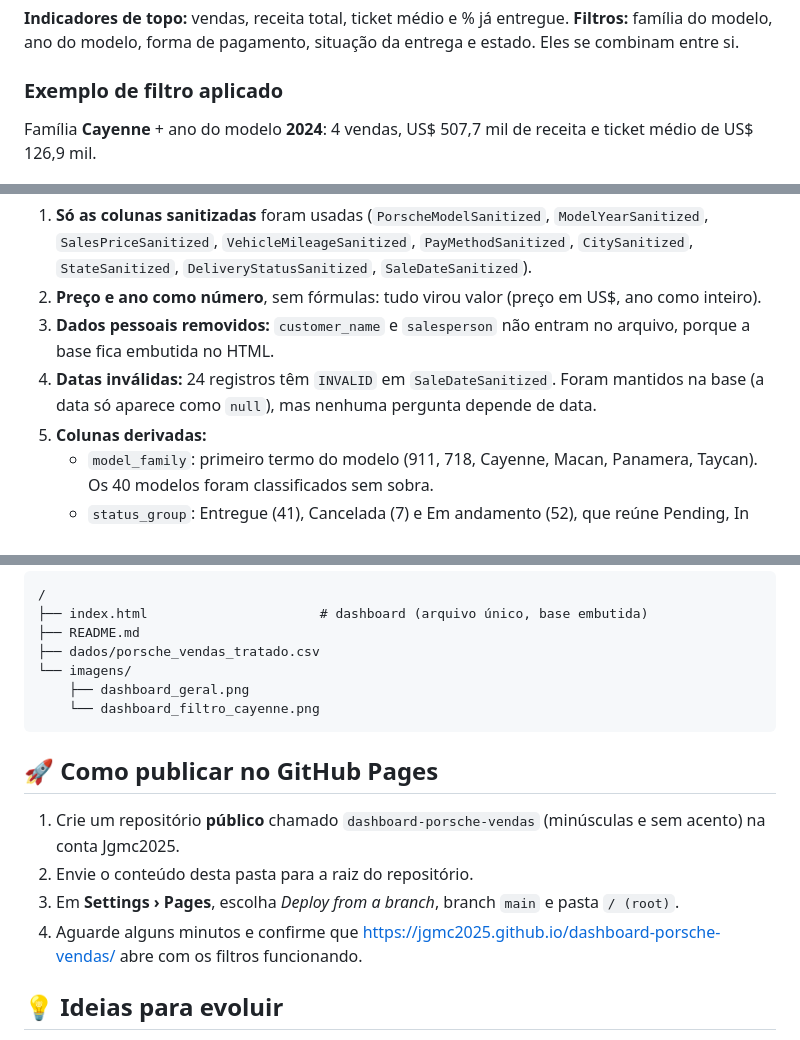
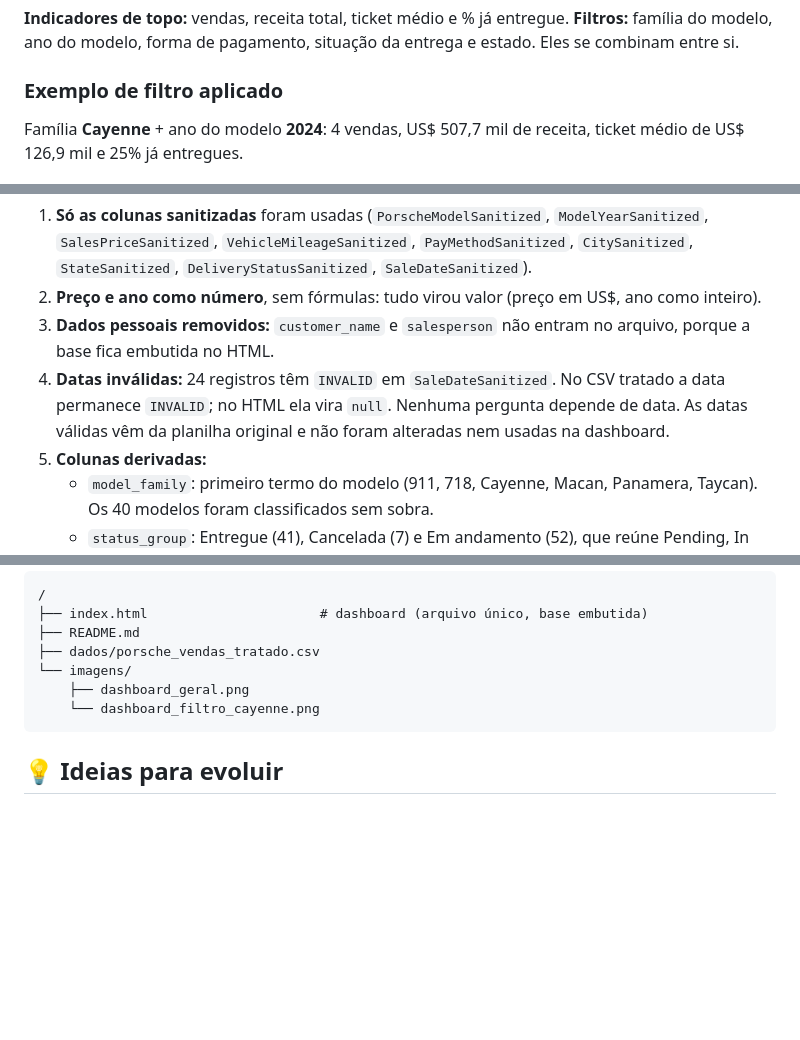
Before and after one commit to Jgmc2025/dashboard-porsche-vendas, a Markdown page: README.md, 3 parts joined by grey strips. GitHub-like rendering; blank space fills up the shorter version.

Commit message:
Revise README with updated examples and instructions
Updated the example filter applied section and clarified handling of invalid dates in the data treatment section. Removed GitHub Pages publishing instructions.

````diff
--- a/README.md
+++ b/README.md
@@ -22,7 +22,7 @@ Escolhi poucas perguntas de propósito: cada gráfico responde uma delas, tem um
 **Filtros:** família do modelo, ano do modelo, forma de pagamento, situação da entrega e estado. Eles se combinam entre si.
 
 ### Exemplo de filtro aplicado
-Família **Cayenne** + ano do modelo **2024**: 4 vendas, US$ 507,7 mil de receita e ticket médio de US$ 126,9 mil.
+Família **Cayenne** + ano do modelo **2024**: 4 vendas, US$ 507,7 mil de receita, ticket médio de US$ 126,9 mil e 25% já entregues.
 
 ![Filtro aplicado](imagens/dashboard_filtro_cayenne.png)
 
@@ -32,7 +32,7 @@ Base de partida: planilha com 100 vendas, cada campo em duas versões (cru e san
 1. **Só as colunas sanitizadas** foram usadas (`PorscheModelSanitized`, `ModelYearSanitized`, `SalesPriceSanitized`, `VehicleMileageSanitized`, `PayMethodSanitized`, `CitySanitized`, `StateSanitized`, `DeliveryStatusSanitized`, `SaleDateSanitized`).
 2. **Preço e ano como número**, sem fórmulas: tudo virou valor (preço em US$, ano como inteiro).
 3. **Dados pessoais removidos:** `customer_name` e `salesperson` não entram no arquivo, porque a base fica embutida no HTML.
-4. **Datas inválidas:** 24 registros têm `INVALID` em `SaleDateSanitized`. Foram mantidos na base (a data só aparece como `null`), mas nenhuma pergunta depende de data.
+4. **Datas inválidas:** 24 registros têm `INVALID` em `SaleDateSanitized`. No CSV tratado a data permanece `INVALID`; no HTML ela vira `null`. Nenhuma pergunta depende de data. As datas válidas vêm da planilha original e não foram alteradas nem usadas na dashboard.
 5. **Colunas derivadas:**
    - `model_family`: primeiro termo do modelo (911, 718, Cayenne, Macan, Panamera, Taycan). Os 40 modelos foram classificados sem sobra.
    - `status_group`: Entregue (41), Cancelada (7) e Em andamento (52), que reúne Pending, In Transit, Shipped, Awaiting Pickup e outros.
@@ -65,12 +65,6 @@ Usei o **Claude (Anthropic)**, um assistente com ambiente de código e navegador
     └── dashboard_filtro_cayenne.png
 ```
 
-## 🚀 Como publicar no GitHub Pages
-1. Crie um repositório **público** chamado `dashboard-porsche-vendas` (minúsculas e sem acento) na conta Jgmc2025.
-2. Envie o conteúdo desta pasta para a raiz do repositório.
-3. Em **Settings › Pages**, escolha *Deploy from a branch*, branch `main` e pasta `/ (root)`.
-4. Aguarde alguns minutos e confirme que https://jgmc2025.github.io/dashboard-porsche-vendas/ abre com os filtros funcionando.
-
 ## 💡 Ideias para evoluir
 - Escrever uma segunda regra de sanitização para recuperar as 24 datas `INVALID` e adicionar uma pergunta sobre evolução mensal.
 - Trocar o ranking de estados por um mapa.
````
